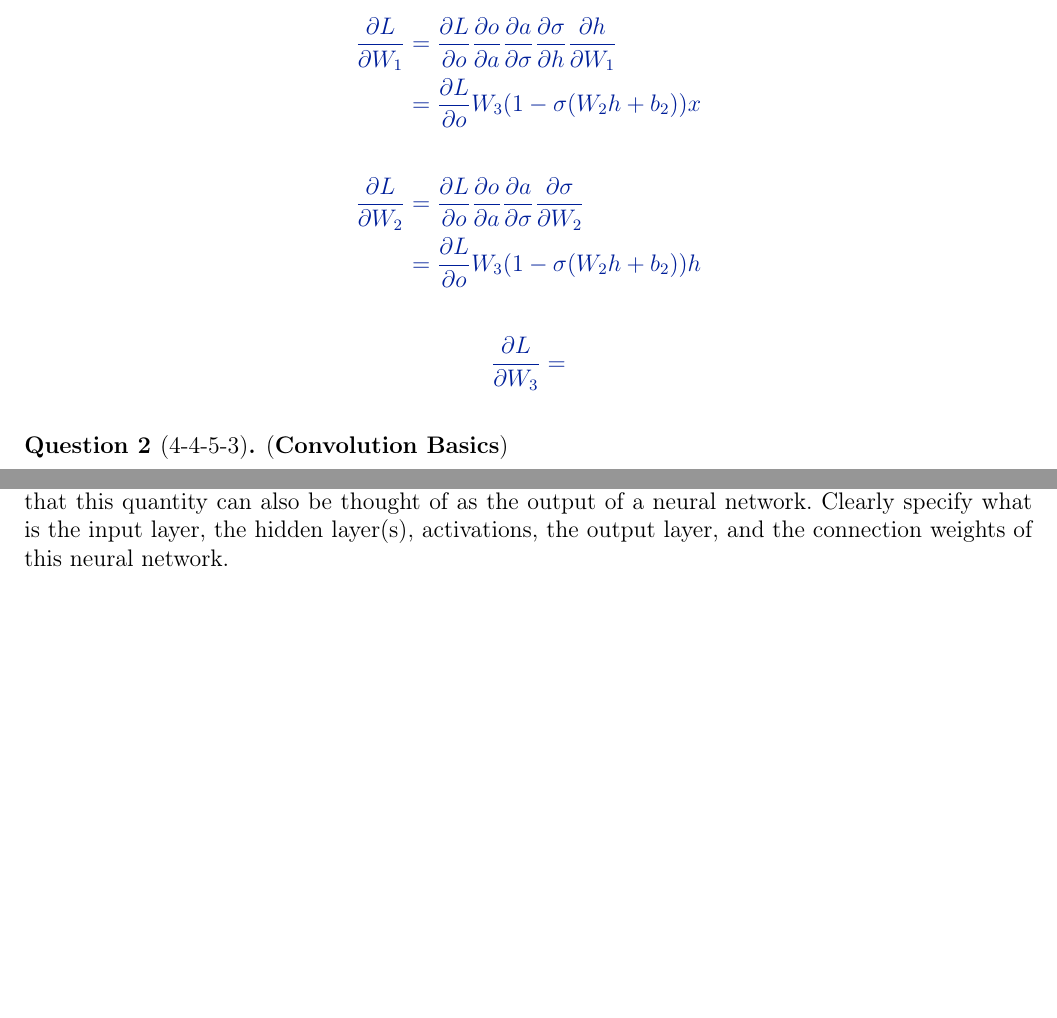
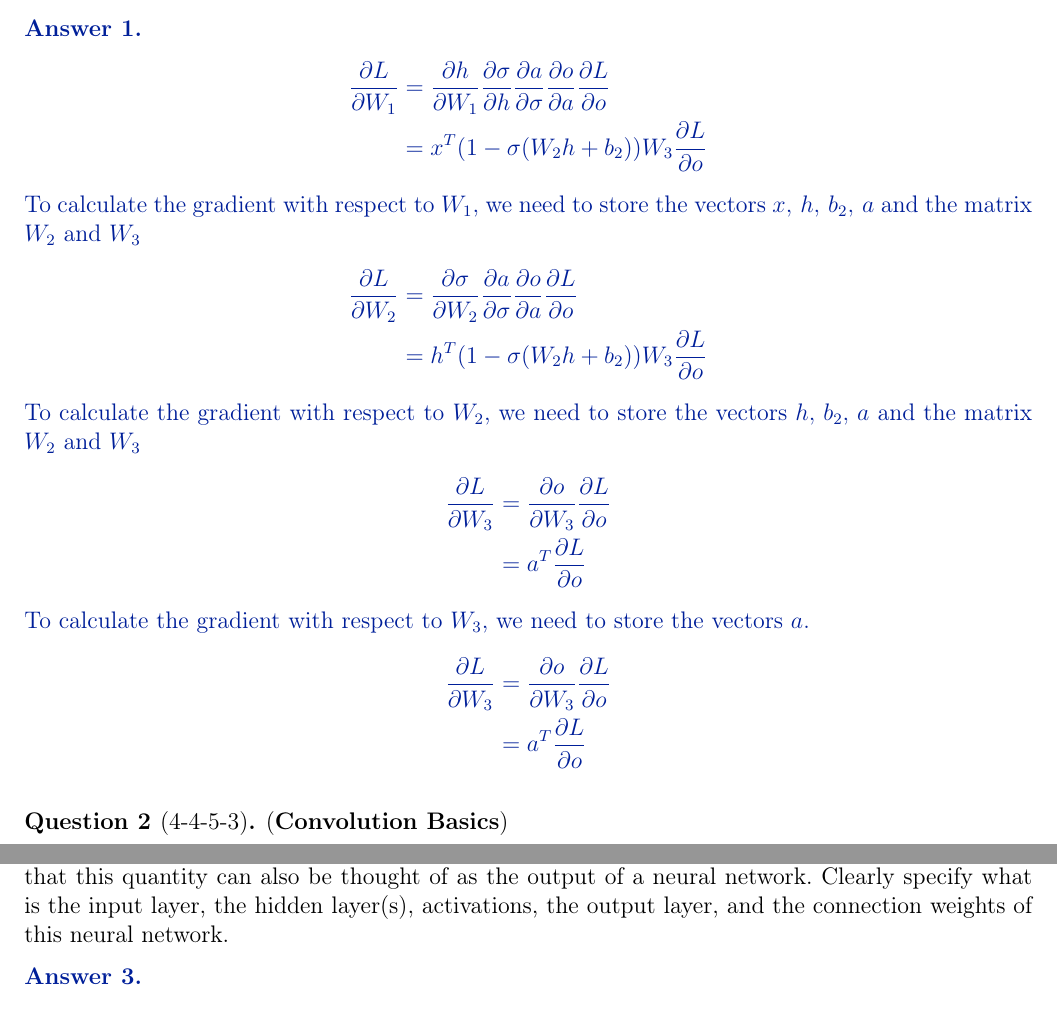
Before and after one commit to SimonTheoret/DLhw1, a LaTeX problem sheet (theory/assignment1_theory_en.tex): two parts of pages 2 and 3 of 4 before the commit and two parts of pages 2 and 4 of 4 after it, joined at a grey line, cut at the place of the change, the shorter picture padded with empty space. Compiled offline with pdfLaTeX.

Commit message:
Avancements

```diff
--- a/theory/assignment1_theory_en.tex
+++ b/theory/assignment1_theory_en.tex
@@ -147,15 +147,26 @@ See the assignment policy on the course website for more details.}
 \Answer{
 % Write your answer here
   \begin{align*}
-    \pder{L}{W_1} &= \pder{L}{o} \pder{o}{a} \pder{a}{\sigma} \pder{\sigma}{h} \pder{h}{W_{1}}\\
-    &= \pder{L}{o} W_{3} (1-\sigma(W_{2}h+b_{2}))x
+    \pder{L}{W_1} &=    \pder{h}{W_{1}}\pder{\sigma}{h}\pder{a}{\sigma} \pder{o}{a} \pder{L}{o}\\
+    &= x^{T}(1-\sigma(W_{2}h+b_{2})) W_{3} \pder{L}{o}
   \end{align*}
+  To calculate the gradient with respect to $W_{1}$, we need to store the
+  vectors $x,\, h,\, b_{2},\, a $ and the matrix $W_{2}$ and $W_{3}$
   \begin{align*}
-    \pder{L}{W_2} &= \pder{L}{o} \pder{o}{a} \pder{a}{\sigma} \pder{\sigma}{W_{2}}\\
-    &= \pder{L}{o} W_{3} (1-\sigma(W_{2}h+b_{2}))h
+    \pder{L}{W_2} &= \pder{\sigma}{W_{2}} \pder{a}{\sigma} \pder{o}{a} \pder{L}{o}\\
+    &=  h^{T}(1-\sigma(W_{2}h+b_{2})) W_{3} \pder{L}{o}
   \end{align*}
+  To calculate the gradient with respect to $W_{2}$, we need to store the
+  vectors $ h,\, b_{2},\, a $ and the matrix $W_{2}$ and $W_{3}$
   \begin{align*}
-    \pder{L}{W_3} &=
+    \pder{L}{W_3} &= \pder{o}{W_{3}} \pder{L}{o}\\
+    &= a^{T} \pder{L}{o}
+  \end{align*}
+  To calculate the gradient with respect to $W_{3}$, we need to store the
+  vectors $a$.
+  \begin{align*}
+    \pder{L}{W_3} &= \pder{o}{W_{3}} \pder{L}{o}\\
+    &= a^{T} \pder{L}{o}
   \end{align*}
 }
 \end{exercise}
```
